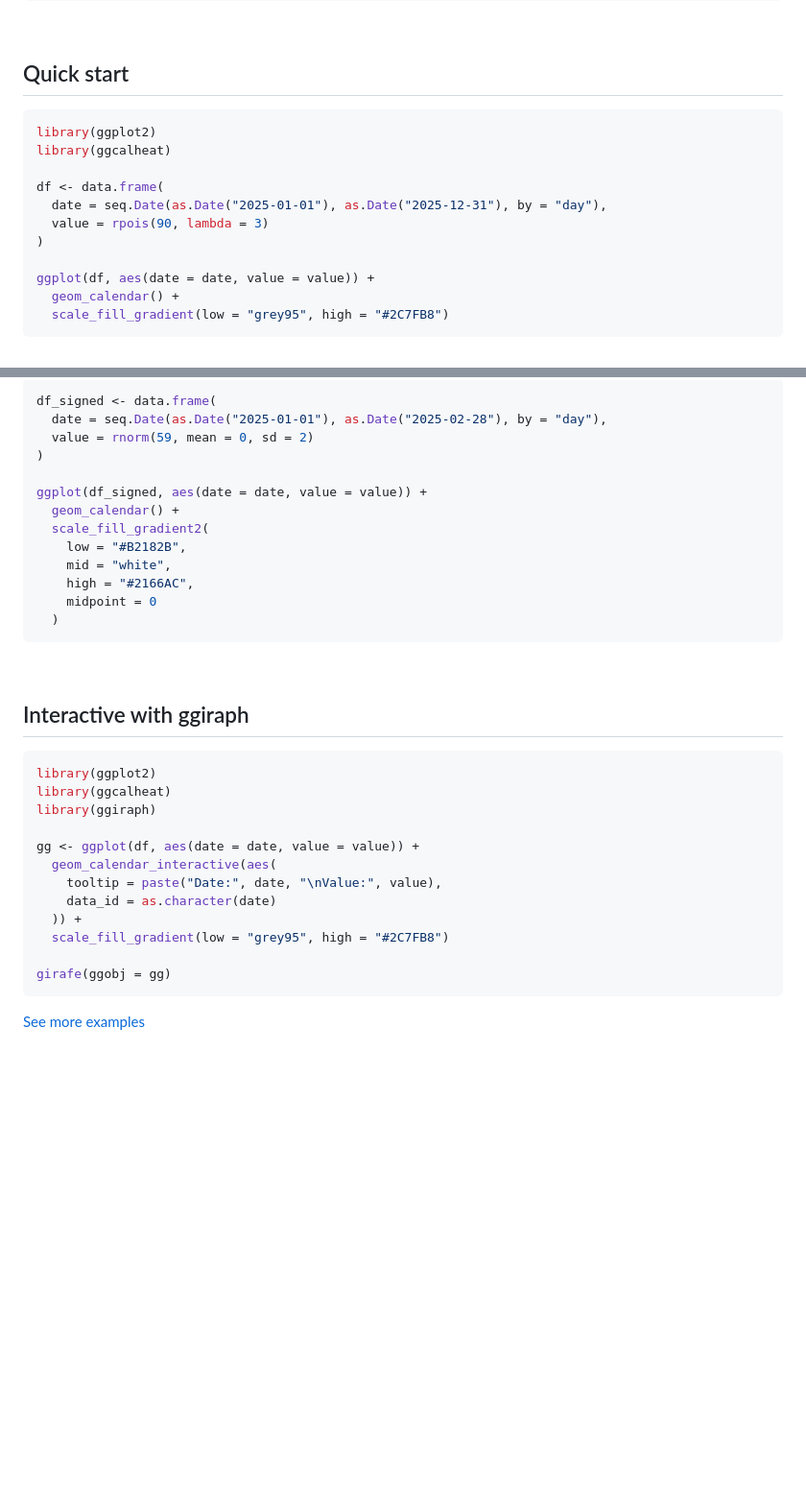
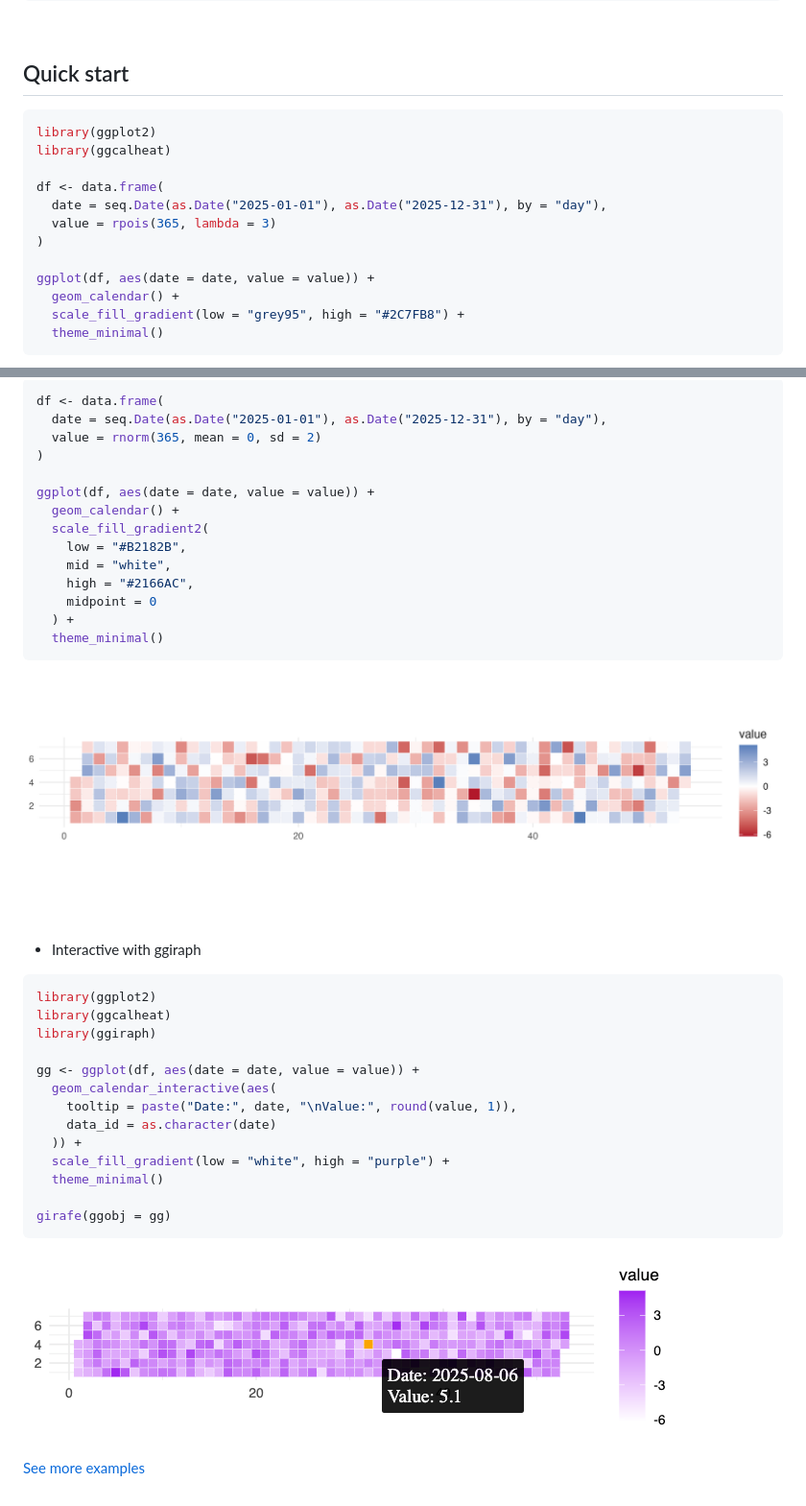
Before and after one commit to y-sunflower/ggcalheat, a Markdown page: README.md, 2 parts joined by grey strips. Shown at 96% size. Drawn GitHub-style; pictures changed too: vignettes/img/example-2.png (added), vignettes/img/example-3.png (added); blank space fills up the shorter version.

Commit message:
force square rectangle + doc

````diff
--- a/README.md
+++ b/README.md
@@ -14,17 +14,18 @@ remotes::install_github("y-sunflower/ggcalheat")
 
 ## Quick start
 
-```r
+```R
 library(ggplot2)
 library(ggcalheat)
 
 df <- data.frame(
   date = seq.Date(as.Date("2025-01-01"), as.Date("2025-12-31"), by = "day"),
-  value = rpois(90, lambda = 3)
+  value = rpois(365, lambda = 3)
 )
 
 ggplot(df, aes(date = date, value = value)) +
   geom_calendar() +
-  scale_fill_gradient(low = "grey95", high = "#2C7FB8")
+  scale_fill_gradient(low = "grey95", high = "#2C7FB8") +
+  theme_minimal()
 ```
 
@@ -32,23 +37,26 @@ Signed values are supported directly with standard continuous scales:
 
 ```r
-df_signed <- data.frame(
-  date = seq.Date(as.Date("2025-01-01"), as.Date("2025-02-28"), by = "day"),
-  value = rnorm(59, mean = 0, sd = 2)
+df <- data.frame(
+  date = seq.Date(as.Date("2025-01-01"), as.Date("2025-12-31"), by = "day"),
+  value = rnorm(365, mean = 0, sd = 2)
 )
 
-ggplot(df_signed, aes(date = date, value = value)) +
+ggplot(df, aes(date = date, value = value)) +
   geom_calendar() +
   scale_fill_gradient2(
     low = "#B2182B",
     mid = "white",
     high = "#2166AC",
     midpoint = 0
-  )
+  ) +
+  theme_minimal()
 ```
+
+![](./vignettes/img/example-2.png)
 
 <br>
 
-## Interactive with ggiraph
+- Interactive with ggiraph
 
 ```r
 library(ggplot2)
@@ -57,12 +65,15 @@ library(ggiraph)
 
 gg <- ggplot(df, aes(date = date, value = value)) +
   geom_calendar_interactive(aes(
-    tooltip = paste("Date:", date, "\nValue:", value),
+    tooltip = paste("Date:", date, "\nValue:", round(value, 1)),
     data_id = as.character(date)
   )) +
-  scale_fill_gradient(low = "grey95", high = "#2C7FB8")
+  scale_fill_gradient(low = "white", high = "purple") +
+  theme_minimal()
 
 girafe(ggobj = gg)
 ```
 
+![](./vignettes/img/example-3.png)
+
 [See more examples](https://y-sunflower.github.io/ggcalheat/)
````
Also changed, not shown: other parts of README.md (+5 -1 lines), vignettes/img/example-1.png, 5 other files.
